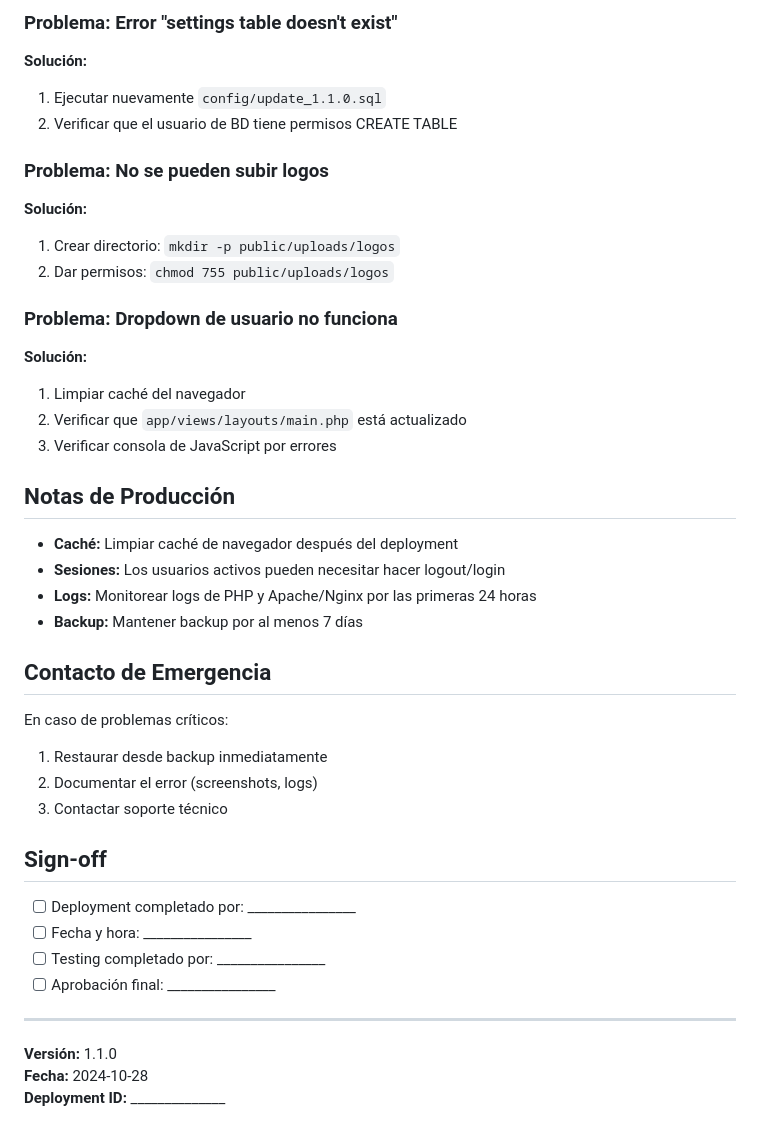
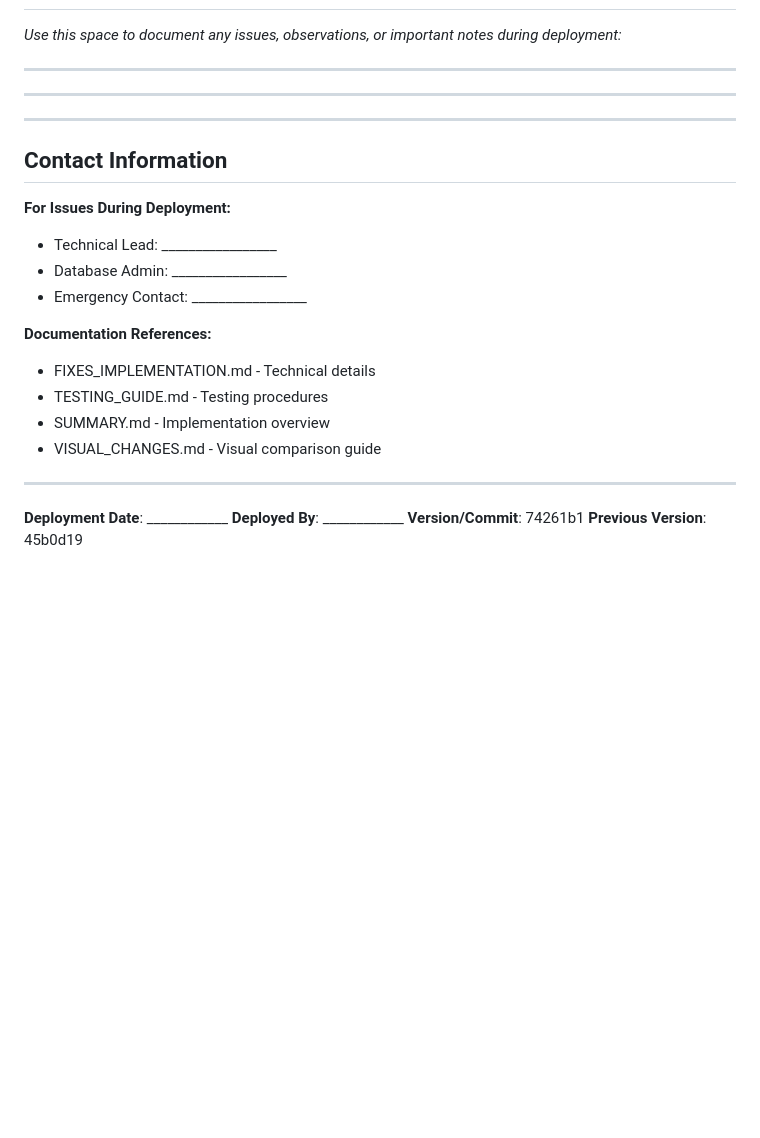
Before and after one commit to danjohn007/dunas, a Markdown page: DEPLOYMENT_CHECKLIST.md, the part around one of its changes. GitHub-like rendering; blank space fills up the shorter version.

```diff
--- a/DEPLOYMENT_CHECKLIST.md
+++ b/DEPLOYMENT_CHECKLIST.md
@@ -128,42 +143,27 @@ SELECT COUNT(*) FROM settings;
-### Problema: Error "settings table doesn't exist"
-**Solución:**
-1. Ejecutar nuevamente `config/update_1.1.0.sql`
-2. Verificar que el usuario de BD tiene permisos CREATE TABLE
-
-### Problema: No se pueden subir logos
-**Solución:**
-1. Crear directorio: `mkdir -p public/uploads/logos`
-2. Dar permisos: `chmod 755 public/uploads/logos`
-
-### Problema: Dropdown de usuario no funciona
-**Solución:**
-1. Limpiar caché del navegador
-2. Verificar que `app/views/layouts/main.php` está actualizado
-3. Verificar consola de JavaScript por errores
-
-## Notas de Producción
-
-- **Caché:** Limpiar caché de navegador después del deployment
-- **Sesiones:** Los usuarios activos pueden necesitar hacer logout/login
-- **Logs:** Monitorear logs de PHP y Apache/Nginx por las primeras 24 horas
-- **Backup:** Mantener backup por al menos 7 días
-
-## Contacto de Emergencia
-
-En caso de problemas críticos:
-1. Restaurar desde backup inmediatamente
-2. Documentar el error (screenshots, logs)
-3. Contactar soporte técnico
-
-## Sign-off
-
-- [ ] Deployment completado por: ________________
-- [ ] Fecha y hora: ________________
-- [ ] Testing completado por: ________________
-- [ ] Aprobación final: ________________
+_Use this space to document any issues, observations, or important notes during deployment:_
 
 ---
 
-**Versión:** 1.1.0
-**Fecha:** 2024-10-28
-**Deployment ID:** ______________
+---
+
+---
+
+## Contact Information
+
+**For Issues During Deployment:**
+- Technical Lead: _________________
+- Database Admin: _________________
+- Emergency Contact: _________________
+
+**Documentation References:**
+- FIXES_IMPLEMENTATION.md - Technical details
+- TESTING_GUIDE.md - Testing procedures
+- SUMMARY.md - Implementation overview
+- VISUAL_CHANGES.md - Visual comparison guide
+
+---
+
+**Deployment Date**: ____________
+**Deployed By**: ____________
+**Version/Commit**: 74261b1
+**Previous Version**: 45b0d19
```
Also changed, not shown: other parts of DEPLOYMENT_CHECKLIST.md (+115 -100 lines).
